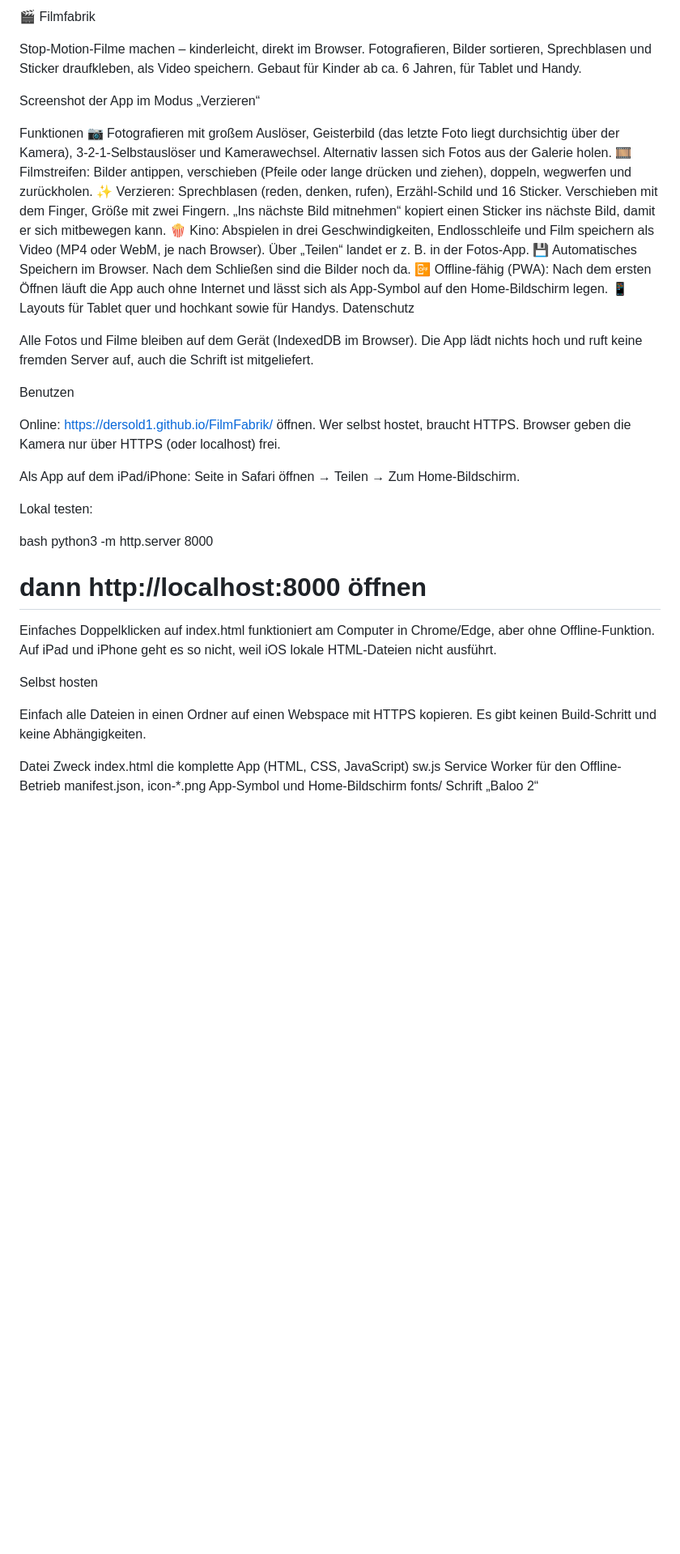
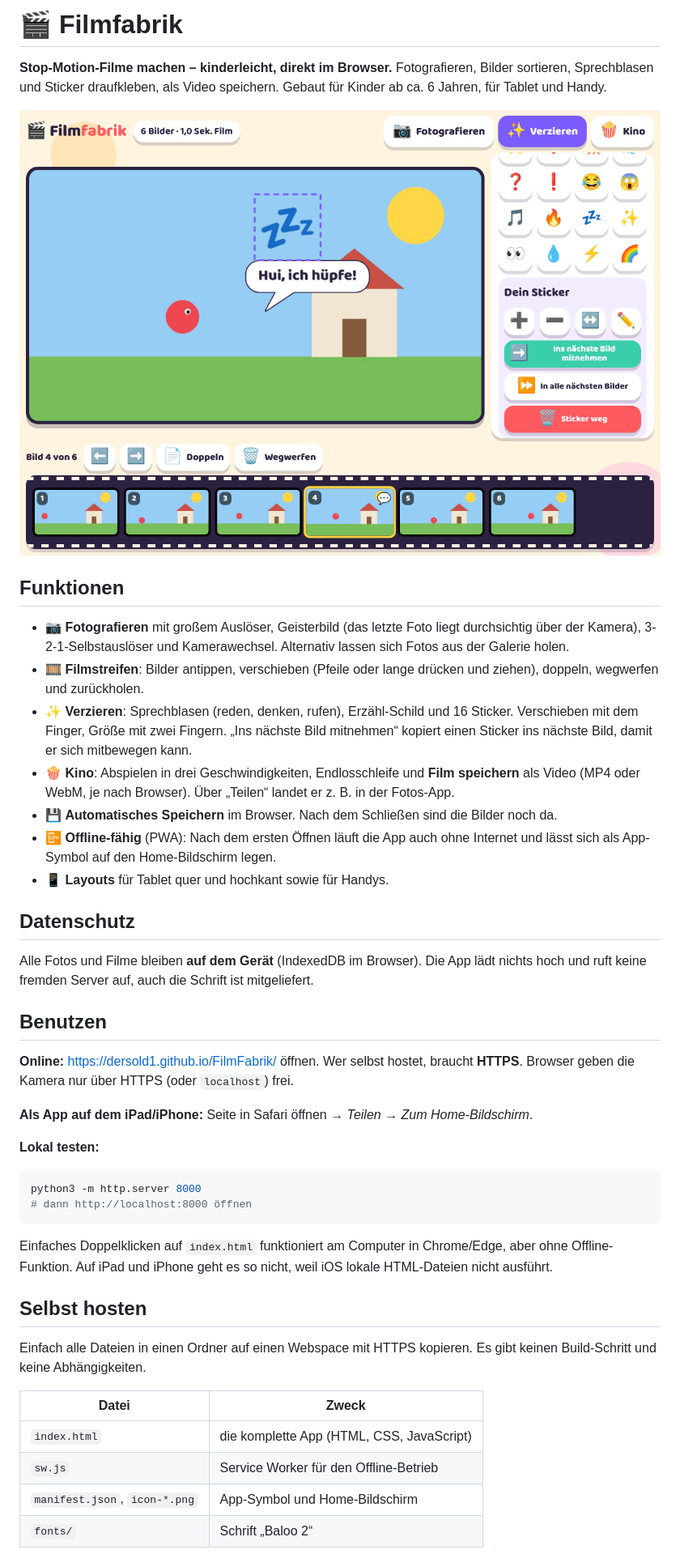
Before and after one commit to DerSold1/FilmFabrik, a Markdown page: README.md, the part around one of its changes. Shown at 81% size. GitHub-like rendering; pictures changed too: docs/screenshot.png (added); blank space fills up the shorter version.

````diff
--- a/README.md
+++ b/README.md
@@ -1,42 +1,45 @@
-🎬 Filmfabrik
+# 🎬 Filmfabrik
 
-Stop-Motion-Filme machen – kinderleicht, direkt im Browser. Fotografieren, Bilder sortieren, Sprechblasen und Sticker draufkleben, als Video speichern. Gebaut für Kinder ab ca. 6 Jahren, für Tablet und Handy.
+**Stop-Motion-Filme machen – kinderleicht, direkt im Browser.**
+Fotografieren, Bilder sortieren, Sprechblasen und Sticker draufkleben, als Video speichern. Gebaut für Kinder ab ca. 6 Jahren, für Tablet und Handy.
 
-Screenshot der App im Modus „Verzieren“
+![Screenshot der App im Modus „Verzieren“](docs/screenshot.png)
 
-Funktionen
-📷 Fotografieren mit großem Auslöser, Geisterbild (das letzte Foto liegt durchsichtig über der Kamera), 3-2-1-Selbstauslöser und Kamerawechsel. Alternativ lassen sich Fotos aus der Galerie holen.
-🎞️ Filmstreifen: Bilder antippen, verschieben (Pfeile oder lange drücken und ziehen), doppeln, wegwerfen und zurückholen.
-✨ Verzieren: Sprechblasen (reden, denken, rufen), Erzähl-Schild und 16 Sticker. Verschieben mit dem Finger, Größe mit zwei Fingern. „Ins nächste Bild mitnehmen“ kopiert einen Sticker ins nächste Bild, damit er sich mitbewegen kann.
-🍿 Kino: Abspielen in drei Geschwindigkeiten, Endlosschleife und Film speichern als Video (MP4 oder WebM, je nach Browser). Über „Teilen“ landet er z. B. in der Fotos-App.
-💾 Automatisches Speichern im Browser. Nach dem Schließen sind die Bilder noch da.
-📴 Offline-fähig (PWA): Nach dem ersten Öffnen läuft die App auch ohne Internet und lässt sich als App-Symbol auf den Home-Bildschirm legen.
-📱 Layouts für Tablet quer und hochkant sowie für Handys.
-Datenschutz
+## Funktionen
 
-Alle Fotos und Filme bleiben auf dem Gerät (IndexedDB im Browser). Die App lädt nichts hoch und ruft keine fremden Server auf, auch die Schrift ist mitgeliefert.
+- 📷 **Fotografieren** mit großem Auslöser, Geisterbild (das letzte Foto liegt durchsichtig über der Kamera), 3-2-1-Selbstauslöser und Kamerawechsel. Alternativ lassen sich Fotos aus der Galerie holen.
+- 🎞️ **Filmstreifen**: Bilder antippen, verschieben (Pfeile oder lange drücken und ziehen), doppeln, wegwerfen und zurückholen.
+- ✨ **Verzieren**: Sprechblasen (reden, denken, rufen), Erzähl-Schild und 16 Sticker. Verschieben mit dem Finger, Größe mit zwei Fingern. „Ins nächste Bild mitnehmen“ kopiert einen Sticker ins nächste Bild, damit er sich mitbewegen kann.
+- 🍿 **Kino**: Abspielen in drei Geschwindigkeiten, Endlosschleife und **Film speichern** als Video (MP4 oder WebM, je nach Browser). Über „Teilen“ landet er z. B. in der Fotos-App.
+- 💾 **Automatisches Speichern** im Browser. Nach dem Schließen sind die Bilder noch da.
+- 📴 **Offline-fähig** (PWA): Nach dem ersten Öffnen läuft die App auch ohne Internet und lässt sich als App-Symbol auf den Home-Bildschirm legen.
+- 📱 **Layouts** für Tablet quer und hochkant sowie für Handys.
 
-Benutzen
+## Datenschutz
 
-Online: https://dersold1.github.io/FilmFabrik/ öffnen. Wer selbst hostet, braucht HTTPS. Browser geben die Kamera nur über HTTPS (oder localhost) frei.
+Alle Fotos und Filme bleiben **auf dem Gerät** (IndexedDB im Browser). Die App lädt nichts hoch und ruft keine fremden Server auf, auch die Schrift ist mitgeliefert.
 
-Als App auf dem iPad/iPhone: Seite in Safari öffnen → Teilen → Zum Home-Bildschirm.
+## Benutzen
 
-Lokal testen:
+**Online:** https://dersold1.github.io/FilmFabrik/ öffnen. Wer selbst hostet, braucht **HTTPS**. Browser geben die Kamera nur über HTTPS (oder `localhost`) frei.
 
-bash
+**Als App auf dem iPad/iPhone:** Seite in Safari öffnen → *Teilen* → *Zum Home-Bildschirm*.
+
+**Lokal testen:**
+```bash
 python3 -m http.server 8000
 # dann http://localhost:8000 öffnen
+```
+Einfaches Doppelklicken auf `index.html` funktioniert am Computer in Chrome/Edge, aber ohne Offline-Funktion. Auf iPad und iPhone geht es so nicht, weil iOS lokale HTML-Dateien nicht ausführt.
 
-Einfaches Doppelklicken auf index.html funktioniert am Computer in Chrome/Edge, aber ohne Offline-Funktion. Auf iPad und iPhone geht es so nicht, weil iOS lokale HTML-Dateien nicht ausführt.
-
-Selbst hosten
+## Selbst hosten
 
 Einfach alle Dateien in einen Ordner auf einen Webspace mit HTTPS kopieren. Es gibt keinen Build-Schritt und keine Abhängigkeiten.
 
-Datei	Zweck
-index.html	die komplette App (HTML, CSS, JavaScript)
-sw.js	Service Worker für den Offline-Betrieb
-manifest.json, icon-*.png	App-Symbol und Home-Bildschirm
-fonts/	Schrift „Baloo 2“
+| Datei | Zweck |
+|---|---|
+| `index.html` | die komplette App (HTML, CSS, JavaScript) |
+| `sw.js` | Service Worker für den Offline-Betrieb |
+| `manifest.json`, `icon-*.png` | App-Symbol und Home-Bildschirm |
+| `fonts/` | Schrift „Baloo 2“ |
 
````
Also changed, not shown: other parts of README.md (+10 -6 lines), icon-180.png (added), icon-192.png (added), icon-512.png (added), 8 other files.
